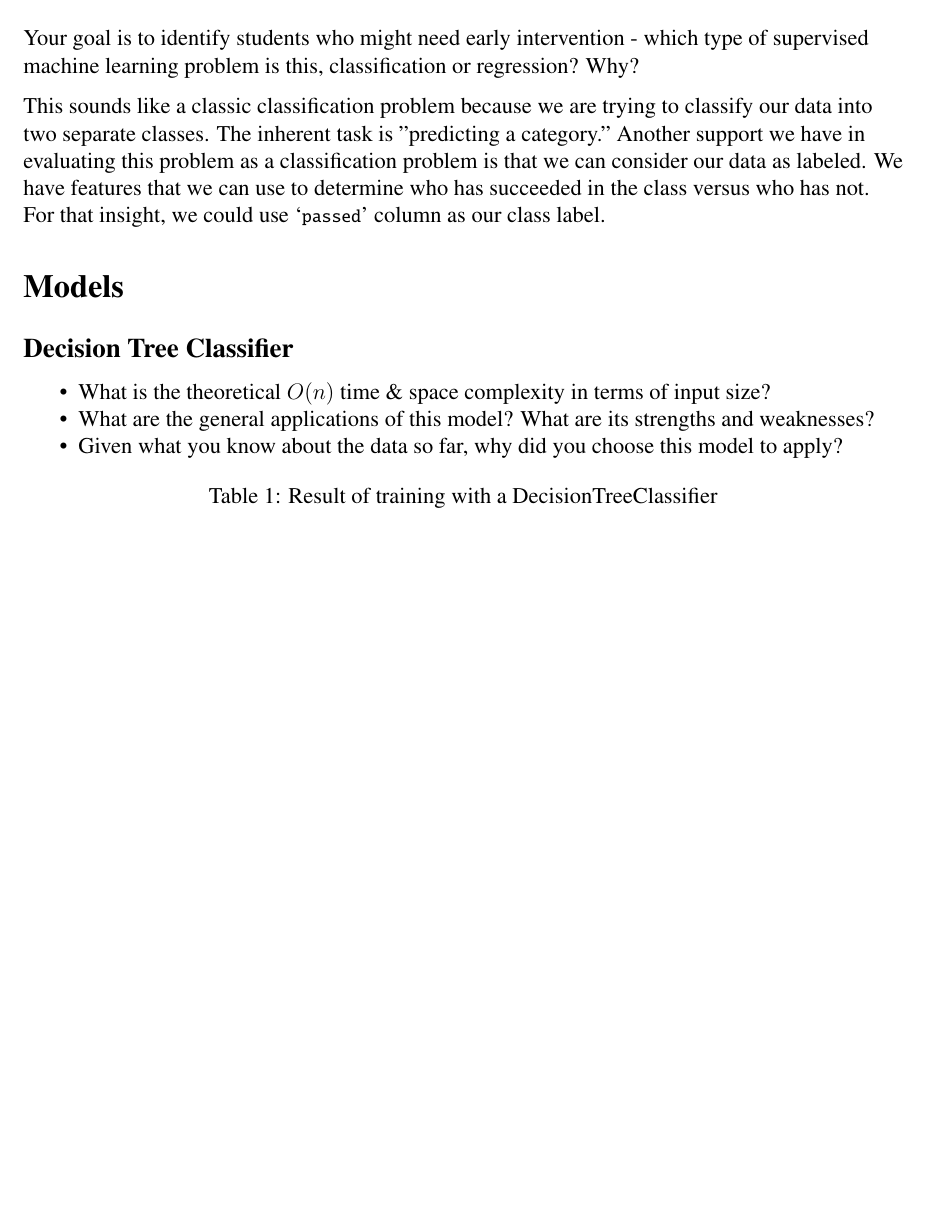
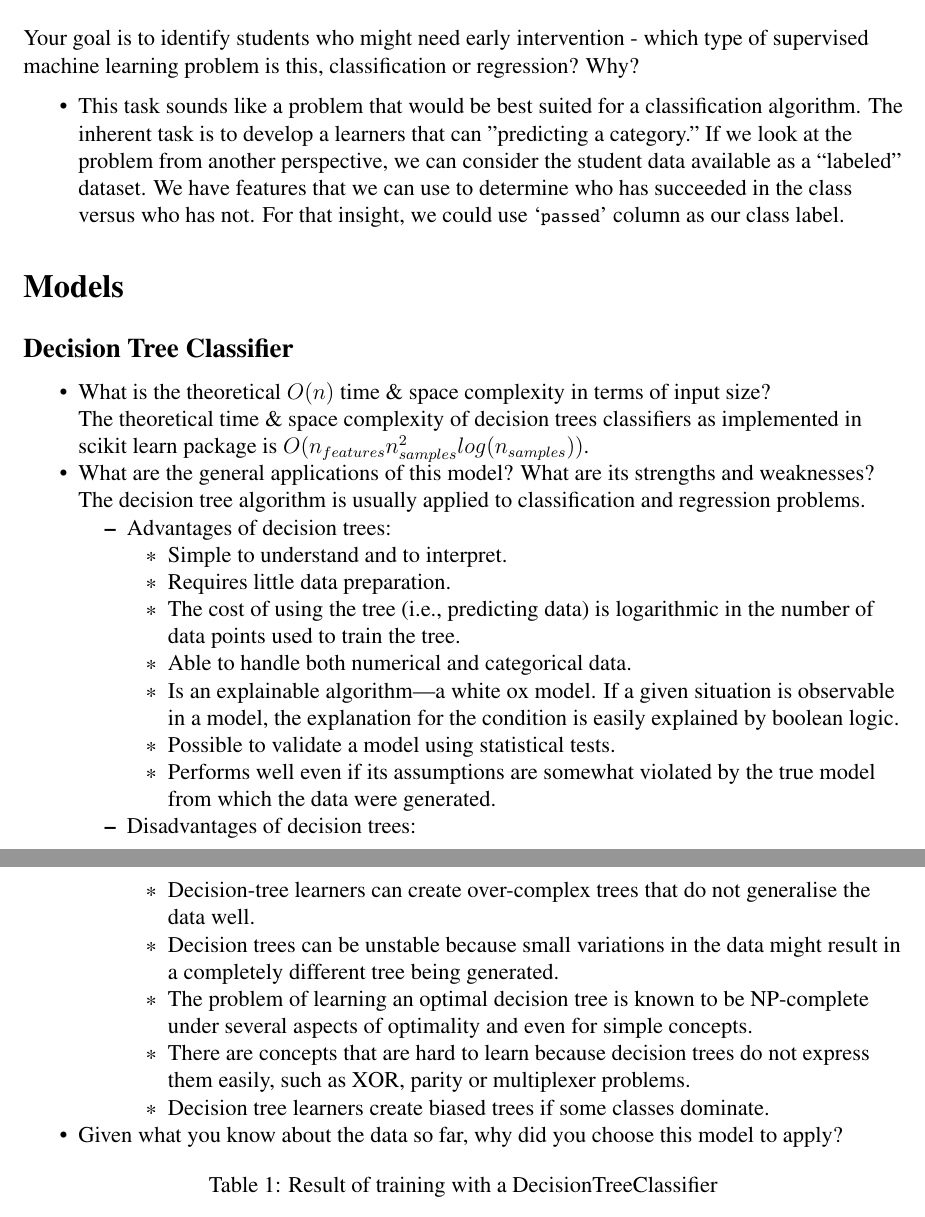
Before and after one commit to carlosvouking/studentIntervention, a LaTeX document (studentInterventionMiller_16.tex): part of page 1 of 2 before the commit and two parts of pages 1 and 2 of 3 after it, the two joined at a grey line, cut so that both start at the same text, the shorter picture padded with empty space. Compiled offline with pdfLaTeX.

Commit message:
docs: update

```diff
--- a/studentInterventionMiller_16.tex
+++ b/studentInterventionMiller_16.tex
@@ -120,12 +120,12 @@ showstringspaces=false            %
 %  PAPER CONTENTS
 %----------------------------------------------------------------------------------------
 \section*{Introduction}
-
 Your goal is to identify students who might need early intervention - which type of supervised machine learning problem is this, classification or regression? Why?
 
-This sounds like a classic classification problem because we are trying to classify our data into two separate classes. The inherent task is "predicting a category." Another support we have in evaluating this problem as a classification problem is that we can consider our data as labeled. We have features that we can use to determine who has succeeded in the class versus who has not. For that insight, we could use `\pythoninline{passed}' column as our class label.
-
-
+\begin{itemize}[noitemsep,nolistsep]
+\item
+This task sounds like a problem that would be best suited for a classification algorithm. The inherent task is to develop a learners that can "predicting a category." If we look at the problem from another perspective, we can consider the student data available as a ``labeled'' dataset. We have features that we can use to determine who has succeeded in the class versus who has not. For that insight, we could use `\pythoninline{passed}' column as our class label.
+\end{itemize}
 
 
 \section*{Models}
@@ -133,8 +133,32 @@ This sounds like a classic classification problem because we are trying to class
 
 \subsection*{Decision Tree Classifier}
 \begin{itemize} [noitemsep,nolistsep]
-\item What is the theoretical $O(n)$ time \& space complexity in terms of input size?
-\item What are the general applications of this model? What are its strengths and weaknesses?
+\item What is the theoretical $O(n)$ time \& space complexity in terms of input size?\\
+The theoretical time \& space complexity of decision trees classifiers as implemented in scikit learn package is $O(n_{features} n^2_{samples} log(n_{samples}))$.
+\item What are the general applications of this model? What are its strengths and weaknesses?\\
+The decision tree algorithm is usually applied to classification and regression problems.
+       \begin{itemize}[noitemsep,nolistsep]
+       \item Advantages of decision trees:
+              \begin{itemize}[noitemsep,nolistsep]
+                     \item Simple to understand and to interpret.
+                     \item Requires little data preparation.
+                     \item The cost of using the tree (i.e., predicting data) is logarithmic in the number of data points used to train the tree.
+                     \item Able to handle both numerical and categorical data.
+                     \item Is an explainable algorithm---a white ox model. If a given situation is observable in a model, the explanation for the condition is easily explained by boolean logic.
+                     \item Possible to validate a model using statistical tests.
+                     \item Performs well even if its assumptions are somewhat violated by the true model from which the data were generated.
+              \end{itemize}
+       \item Disadvantages of decision trees:
+              \begin{itemize}[noitemsep,nolistsep]
+                     \item Decision-tree learners can create over-complex trees that do not generalise the data well.
+                     \item Decision trees can be unstable because small variations in the data might result in a completely different tree being generated.
+                     \item The problem of learning an optimal decision tree is known to be NP-complete under several aspects of optimality and even for simple concepts.
+                     \item There are concepts that are hard to learn because decision trees do not express them easily, such as XOR, parity or multiplexer problems.
+                     \item Decision tree learners create biased trees if some classes dominate.
+              \end{itemize}
+       \end{itemize}
+
+
 \item Given what you know about the data so far, why did you choose this model to apply?
 \end{itemize}
 
```
Also changed, not shown: studentInterventionMiller_16.pdf, 1 other file.
